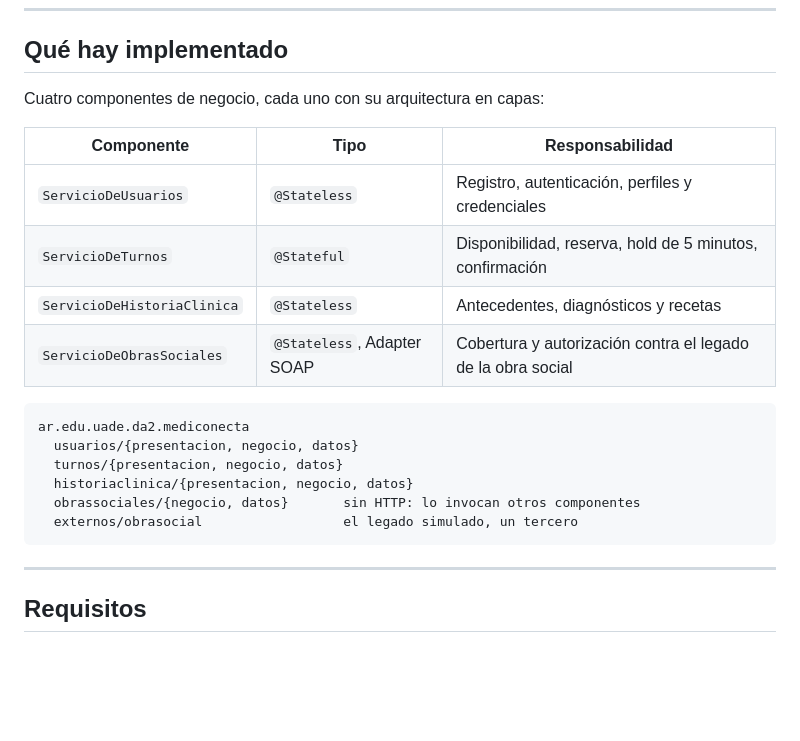
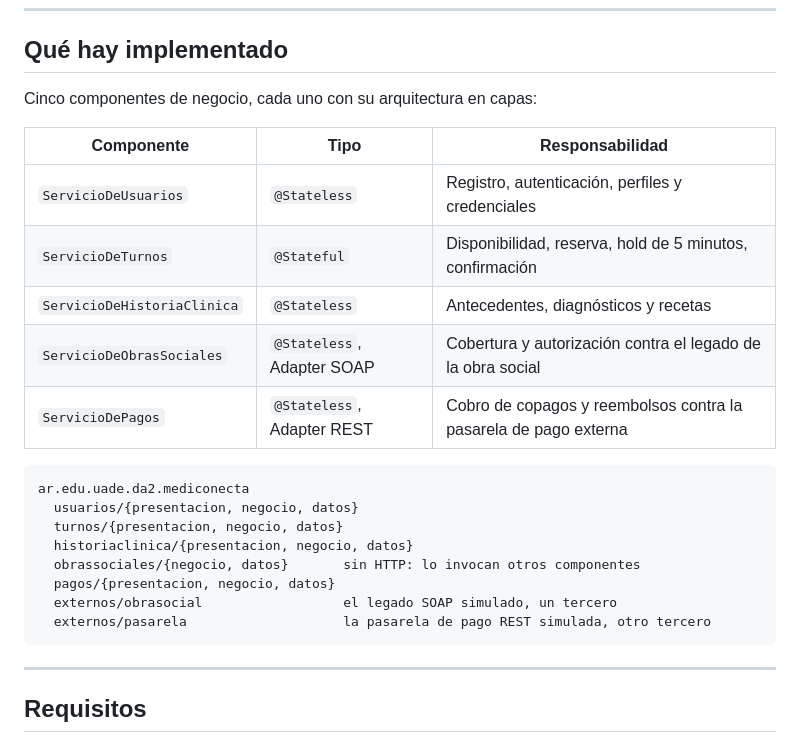
Before and after one commit to martucastro/Mediconecta-DA2, a Markdown page: README.md, the part around the change. GitHub-like rendering; blank space fills up the shorter version.

````diff
--- a/README.md
+++ b/README.md
@@ -9,7 +9,7 @@ Trabajo Práctico Integrador de Desarrollo de Aplicaciones II, comisión Lunes T
 
 ## Qué hay implementado
 
-Cuatro componentes de negocio, cada uno con su arquitectura en capas:
+Cinco componentes de negocio, cada uno con su arquitectura en capas:
 
 | Componente | Tipo | Responsabilidad |
 |---|---|---|
@@ -17,6 +17,7 @@ Cuatro componentes de negocio, cada uno con su arquitectura en capas:
 | `ServicioDeTurnos` | `@Stateful` | Disponibilidad, reserva, hold de 5 minutos, confirmación |
 | `ServicioDeHistoriaClinica` | `@Stateless` | Antecedentes, diagnósticos y recetas |
 | `ServicioDeObrasSociales` | `@Stateless`, Adapter SOAP | Cobertura y autorización contra el legado de la obra social |
+| `ServicioDePagos` | `@Stateless`, Adapter REST | Cobro de copagos y reembolsos contra la pasarela de pago externa |
 
 ```
 ar.edu.uade.da2.mediconecta
@@ -24,7 +25,9 @@ ar.edu.uade.da2.mediconecta
   turnos/{presentacion, negocio, datos}
   historiaclinica/{presentacion, negocio, datos}
   obrassociales/{negocio, datos}       sin HTTP: lo invocan otros componentes
-  externos/obrasocial                  el legado simulado, un tercero
+  pagos/{presentacion, negocio, datos}
+  externos/obrasocial                  el legado SOAP simulado, un tercero
+  externos/pasarela                    la pasarela de pago REST simulada, otro tercero
 ```
 
 ---
````
Also changed, not shown: docs/documento-tecnico.md (+29 -12 lines).
